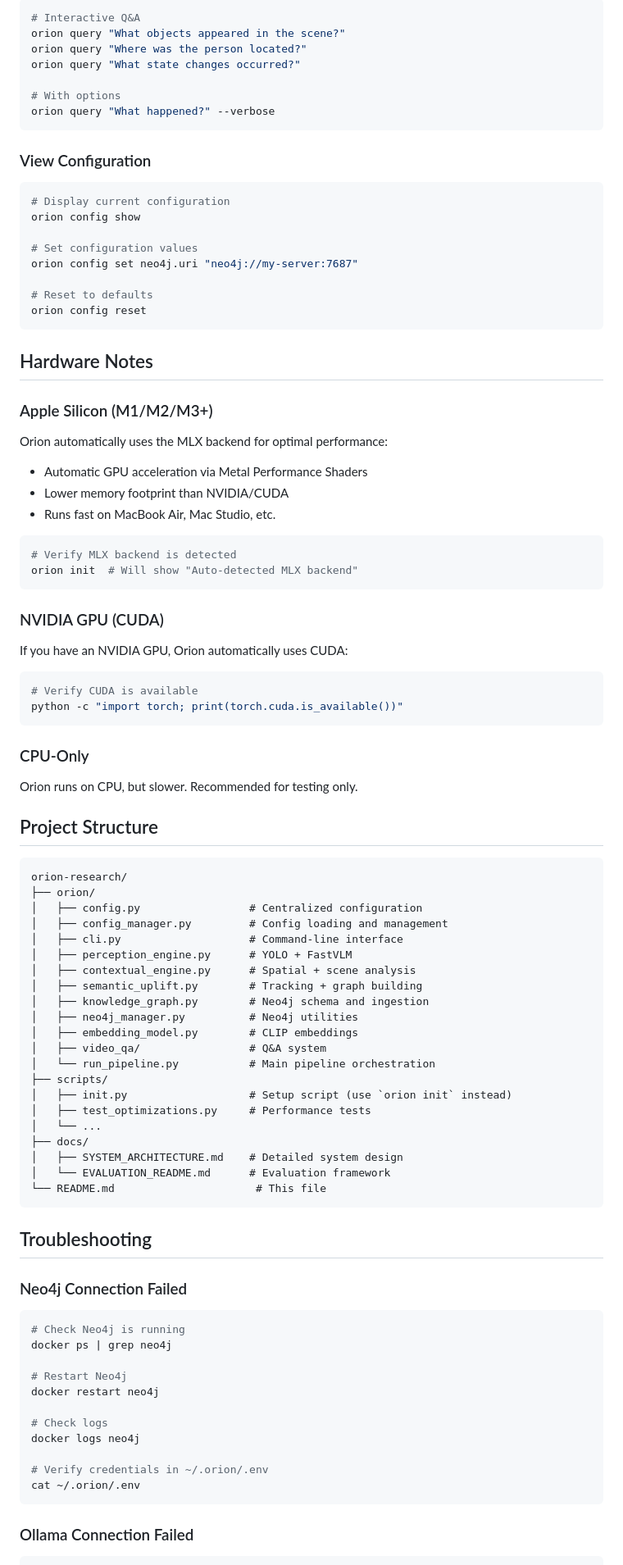
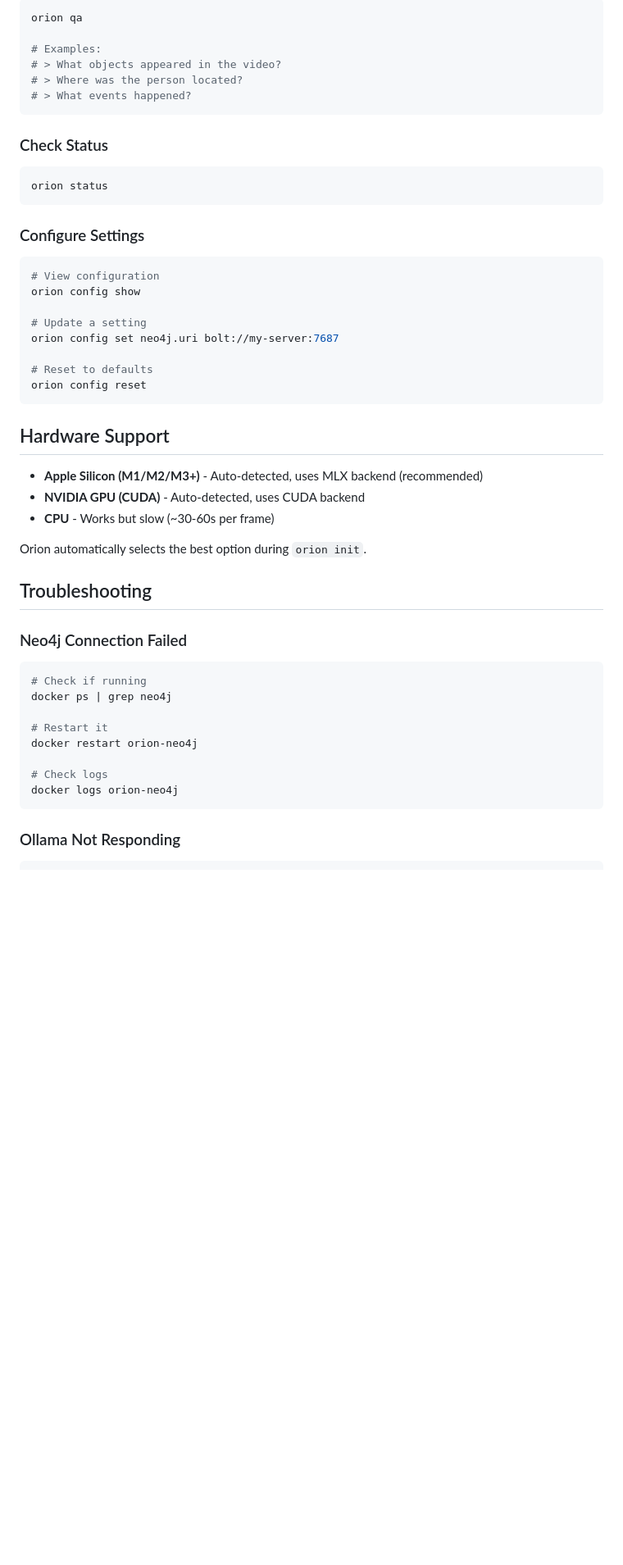
Before and after one commit to riddhimanrana/orion-research, a Markdown page: README.md, the part around the change printed below. Shown: that part at 82% size. Rendered like a GitHub page; blank space fills up the shorter version.

````diff
--- a/README.md
+++ b/README.md
@@ -181,99 +116,55 @@ orion process video.mp4 --config fast      # Fastest, lower accuracy
 
 ```bash
-# Interactive Q&A
-orion query "What objects appeared in the scene?"
-orion query "Where was the person located?"
-orion query "What state changes occurred?"
+orion qa
 
-# With options
-orion query "What happened?" --verbose
+# Examples:
+# > What objects appeared in the video?
+# > Where was the person located?
+# > What events happened?
 ```
 
-### View Configuration
+### Check Status
 
 ```bash
-# Display current configuration
+orion status
+```
+
+### Configure Settings
+
+```bash
+# View configuration
 orion config show
 
-# Set configuration values
-orion config set neo4j.uri "neo4j://my-server:7687"
+# Update a setting
+orion config set neo4j.uri bolt://my-server:7687
 
 # Reset to defaults
 orion config reset
 ```
 
-## Hardware Notes
+## Hardware Support
 
-### Apple Silicon (M1/M2/M3+)
+- **Apple Silicon (M1/M2/M3+)** - Auto-detected, uses MLX backend (recommended)
+- **NVIDIA GPU (CUDA)** - Auto-detected, uses CUDA backend
+- **CPU** - Works but slow (~30-60s per frame)
 
-Orion automatically uses the MLX backend for optimal performance:
-
-- Automatic GPU acceleration via Metal Performance Shaders
-- Lower memory footprint than NVIDIA/CUDA
-- Runs fast on MacBook Air, Mac Studio, etc.
-
-```bash
-# Verify MLX backend is detected
-orion init  # Will show "Auto-detected MLX backend"
-```
-
-### NVIDIA GPU (CUDA)
-
-If you have an NVIDIA GPU, Orion automatically uses CUDA:
-
-```bash
-# Verify CUDA is available
-python -c "import torch; print(torch.cuda.is_available())"
-```
-
-### CPU-Only
-
-Orion runs on CPU, but slower. Recommended for testing only.
-
-## Project Structure
-
-```text
-orion-research/
-├── orion/
-│   ├── config.py                 # Centralized configuration
-│   ├── config_manager.py         # Config loading and management
-│   ├── cli.py                    # Command-line interface
-│   ├── perception_engine.py      # YOLO + FastVLM
-│   ├── contextual_engine.py      # Spatial + scene analysis
-│   ├── semantic_uplift.py        # Tracking + graph building
-│   ├── knowledge_graph.py        # Neo4j schema and ingestion
-│   ├── neo4j_manager.py          # Neo4j utilities
-│   ├── embedding_model.py        # CLIP embeddings
-│   ├── video_qa/                 # Q&A system
-│   └── run_pipeline.py           # Main pipeline orchestration
-├── scripts/
-│   ├── init.py                   # Setup script (use `orion init` instead)
-│   ├── test_optimizations.py     # Performance tests
-│   └── ...
-├── docs/
-│   ├── SYSTEM_ARCHITECTURE.md    # Detailed system design
-│   └── EVALUATION_README.md      # Evaluation framework
-└── README.md                      # This file
-```
+Orion automatically selects the best option during `orion init`.
 
 ## Troubleshooting
 
 ### Neo4j Connection Failed
 
 ```bash
-# Check Neo4j is running
+# Check if running
 docker ps | grep neo4j
 
-# Restart Neo4j
-docker restart neo4j
+# Restart it
+docker restart orion-neo4j
 
 # Check logs
-docker logs neo4j
-
-# Verify credentials in ~/.orion/.env
-cat ~/.orion/.env
+docker logs orion-neo4j
 ```
 
-### Ollama Connection Failed
+### Ollama Not Responding
 
 ```bash
````
Also changed, not shown: other parts of README.md (+116 -203 lines).
